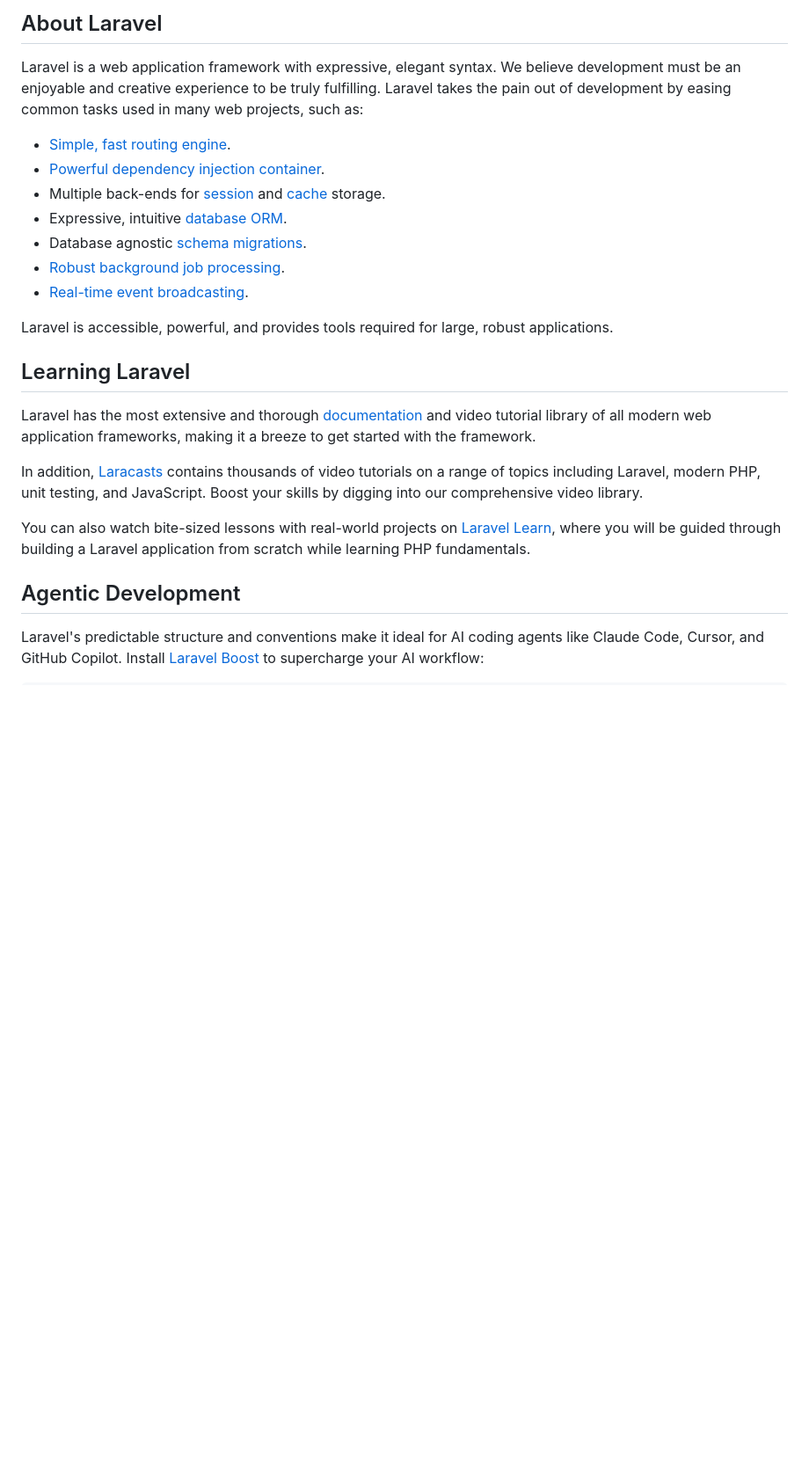
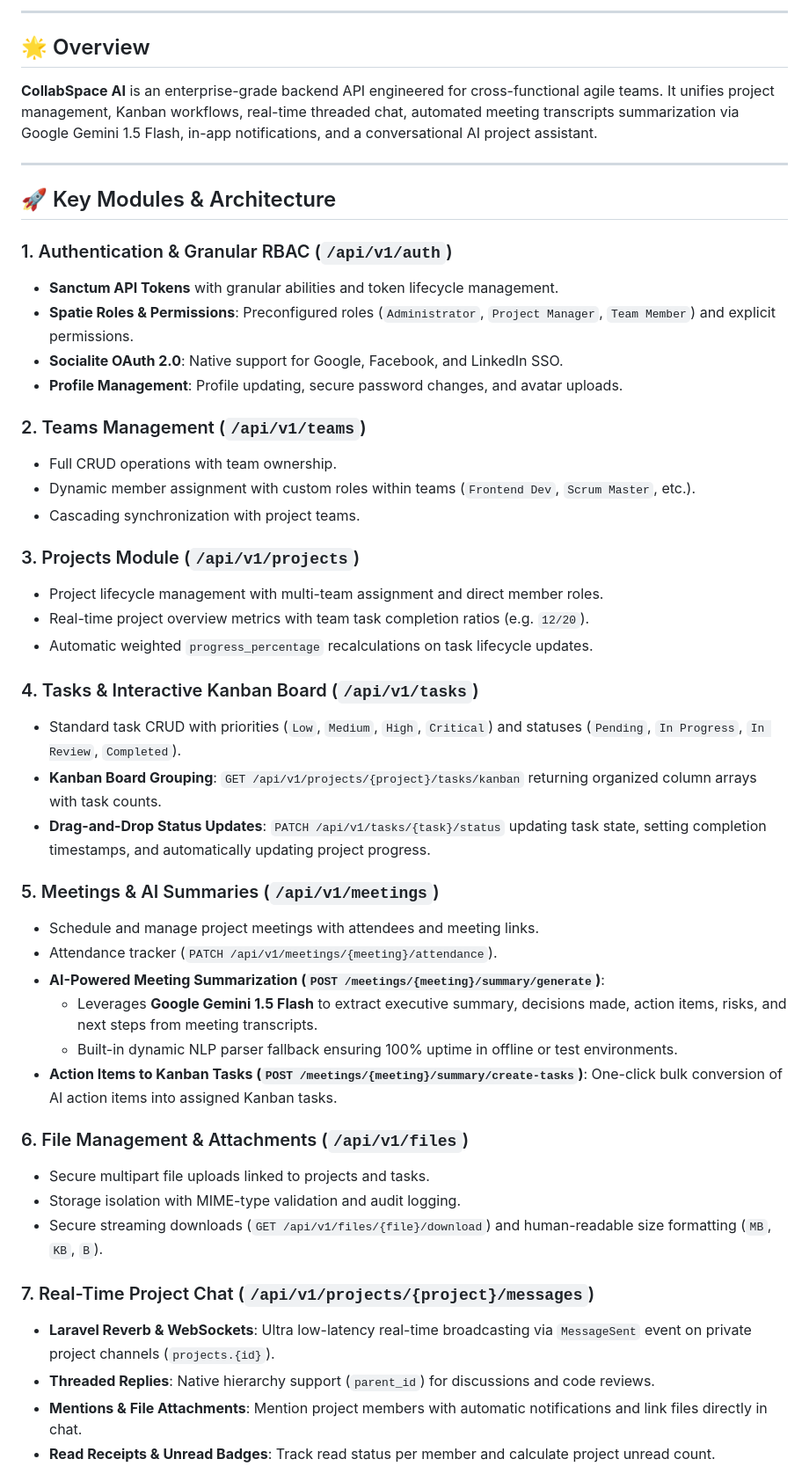
Before and after one commit to ahmedabulkher7-lab/CollabSpace-AI, a Markdown page: README.md, the part around one of its changes. Shown at 88% size. Rendered like a GitHub page; blank space fills up the shorter version.

Commit message:
docs: create comprehensive production README with architecture, testing and postman guide

```diff
--- a/README.md
+++ b/README.md
@@ -8,27 +6,52 @@
 </p>
 
-## About Laravel
+---
 
-Laravel is a web application framework with expressive, elegant syntax. We believe development must be an enjoyable and creative experience to be truly fulfilling. Laravel takes the pain out of development by easing common tasks used in many web projects, such as:
+## 🌟 Overview
 
-- [Simple, fast routing engine](https://laravel.com/docs/routing).
-- [Powerful dependency injection container](https://laravel.com/docs/container).
-- Multiple back-ends for [session](https://laravel.com/docs/session) and [cache](https://laravel.com/docs/cache) storage.
-- Expressive, intuitive [database ORM](https://laravel.com/docs/eloquent).
-- Database agnostic [schema migrations](https://laravel.com/docs/migrations).
-- [Robust background job processing](https://laravel.com/docs/queues).
-- [Real-time event broadcasting](https://laravel.com/docs/broadcasting).
+**CollabSpace AI** is an enterprise-grade backend API engineered for cross-functional agile teams. It unifies project management, Kanban workflows, real-time threaded chat, automated meeting transcripts summarization via Google Gemini 1.5 Flash, in-app notifications, and a conversational AI project assistant.
 
-Laravel is accessible, powerful, and provides tools required for large, robust applications.
+---
 
-## Learning Laravel
+## 🚀 Key Modules & Architecture
 
-Laravel has the most extensive and thorough [documentation](https://laravel.com/docs) and video tutorial library of all modern web application frameworks, making it a breeze to get started with the framework.
+### 1. Authentication & Granular RBAC (`/api/v1/auth`)
+- **Sanctum API Tokens** with granular abilities and token lifecycle management.
+- **Spatie Roles & Permissions**: Preconfigured roles (`Administrator`, `Project Manager`, `Team Member`) and explicit permissions.
+- **Socialite OAuth 2.0**: Native support for Google, Facebook, and LinkedIn SSO.
+- **Profile Management**: Profile updating, secure password changes, and avatar uploads.
 
-In addition, [Laracasts](https://laracasts.com) contains thousands of video tutorials on a range of topics including Laravel, modern PHP, unit testing, and JavaScript. Boost your skills by digging into our comprehensive video library.
+### 2. Teams Management (`/api/v1/teams`)
+- Full CRUD operations with team ownership.
+- Dynamic member assignment with custom roles within teams (`Frontend Dev`, `Scrum Master`, etc.).
+- Cascading synchronization with project teams.
 
-You can also watch bite-sized lessons with real-world projects on [Laravel Learn](https://laravel.com/learn), where you will be guided through building a Laravel application from scratch while learning PHP fundamentals.
+### 3. Projects Module (`/api/v1/projects`)
+- Project lifecycle management with multi-team assignment and direct member roles.
+- Real-time project overview metrics with team task completion ratios (e.g. `12/20`).
+- Automatic weighted `progress_percentage` recalculations on task lifecycle updates.
 
-## Agentic Development
+### 4. Tasks & Interactive Kanban Board (`/api/v1/tasks`)
+- Standard task CRUD with priorities (`Low`, `Medium`, `High`, `Critical`) and statuses (`Pending`, `In Progress`, `In Review`, `Completed`).
+- **Kanban Board Grouping**: `GET /api/v1/projects/{project}/tasks/kanban` returning organized column arrays with task counts.
+- **Drag-and-Drop Status Updates**: `PATCH /api/v1/tasks/{task}/status` updating task state, setting completion timestamps, and automatically updating project progress.
 
-Laravel's predictable structure and conventions make it ideal for AI coding agents like Claude Code, Cursor, and GitHub Copilot. Install [Laravel Boost](https://laravel.com/docs/ai) to supercharge your AI workflow:
+### 5. Meetings & AI Summaries (`/api/v1/meetings`)
+- Schedule and manage project meetings with attendees and meeting links.
+- Attendance tracker (`PATCH /api/v1/meetings/{meeting}/attendance`).
+- **AI-Powered Meeting Summarization (`POST /meetings/{meeting}/summary/generate`)**:
+  - Leverages **Google Gemini 1.5 Flash** to extract executive summary, decisions made, action items, risks, and next steps from meeting transcripts.
+  - Built-in dynamic NLP parser fallback ensuring 100% uptime in offline or test environments.
+- **Action Items to Kanban Tasks (`POST /meetings/{meeting}/summary/create-tasks`)**: One-click bulk conversion of AI action items into assigned Kanban tasks.
+
+### 6. File Management & Attachments (`/api/v1/files`)
+- Secure multipart file uploads linked to projects and tasks.
+- Storage isolation with MIME-type validation and audit logging.
+- Secure streaming downloads (`GET /api/v1/files/{file}/download`) and human-readable size formatting (`MB`, `KB`, `B`).
+
+### 7. Real-Time Project Chat (`/api/v1/projects/{project}/messages`)
+- **Laravel Reverb & WebSockets**: Ultra low-latency real-time broadcasting via `MessageSent` event on private project channels (`projects.{id}`).
+- **Threaded Replies**: Native hierarchy support (`parent_id`) for discussions and code reviews.
+- **Mentions & File Attachments**: Mention project members with automatic notifications and link files directly in chat.
+- **Read Receipts & Unread Badges**: Track read status per member and calculate project unread count.
+
```
Also changed, not shown: other parts of README.md (+116 -17 lines).
